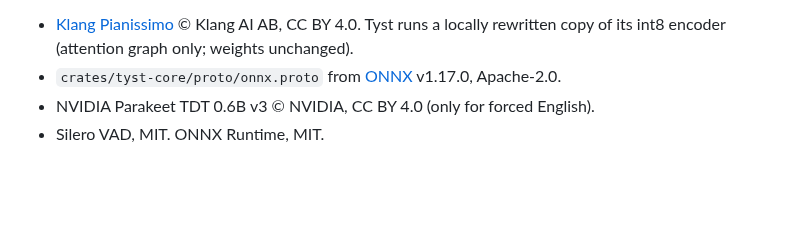
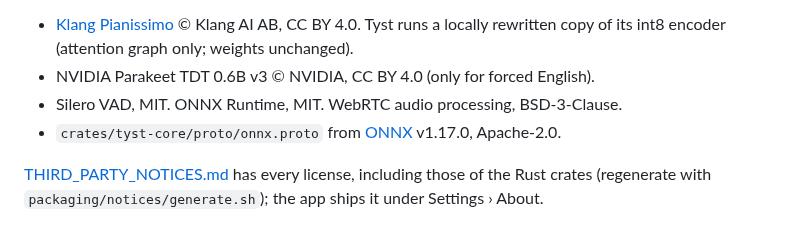
Before and after one commit to Engfors/tyst, a Markdown page: README.md, the part around one of its changes. GitHub-like rendering; blank space fills up the shorter version.

```diff
--- a/README.md
+++ b/README.md
@@ -61,6 +129,9 @@ Models live outside the repo: `~/Library/Application Support/Tyst/models` on mac
 
 - [Klang Pianissimo](https://huggingface.co/KlangAI/pianissimo-sv) © Klang AI AB, CC BY 4.0. Tyst runs
   a locally rewritten copy of its int8 encoder (attention graph only; weights unchanged).
+- NVIDIA Parakeet TDT 0.6B v3 © NVIDIA, CC BY 4.0 (only for forced English).
+- Silero VAD, MIT. ONNX Runtime, MIT. WebRTC audio processing, BSD-3-Clause.
 - `crates/tyst-core/proto/onnx.proto` from [ONNX](https://github.com/onnx/onnx) v1.17.0, Apache-2.0.
-- NVIDIA Parakeet TDT 0.6B v3 © NVIDIA, CC BY 4.0 (only for forced English).
-- Silero VAD, MIT. ONNX Runtime, MIT.
+
+[THIRD_PARTY_NOTICES.md](THIRD_PARTY_NOTICES.md) has every license, including those of the Rust
+crates (regenerate with `packaging/notices/generate.sh`); the app ships it under Settings › About.
```
Also changed, not shown: other parts of README.md (+84 -16 lines), CLAUDE.md (+12 -1 lines), docs/phase5-report.md (added, +107 -0 lines), docs/screenshots/detect-prompt.png (added), docs/screenshots/meeting.png (added), docs/screenshots/settings.png (added).
